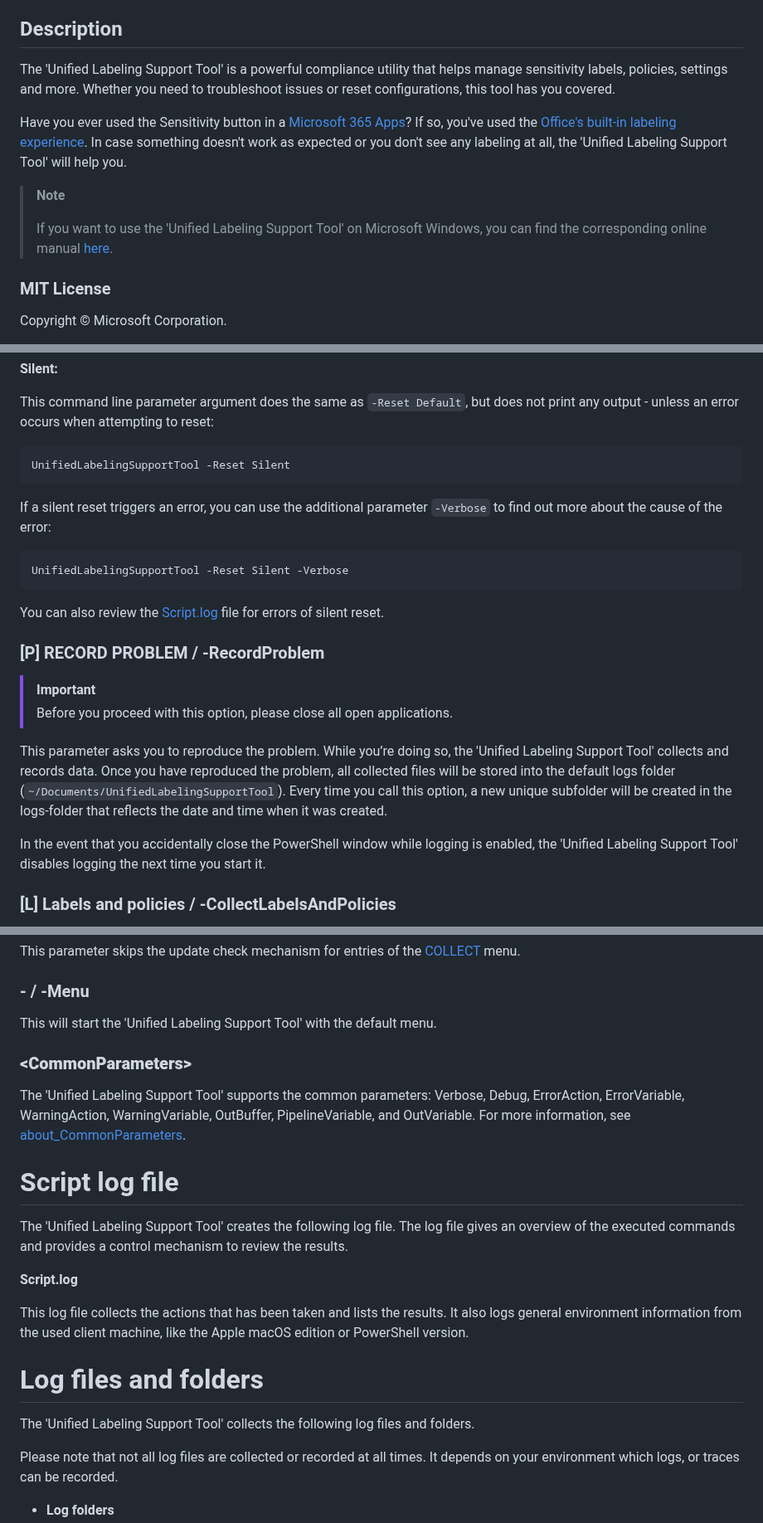
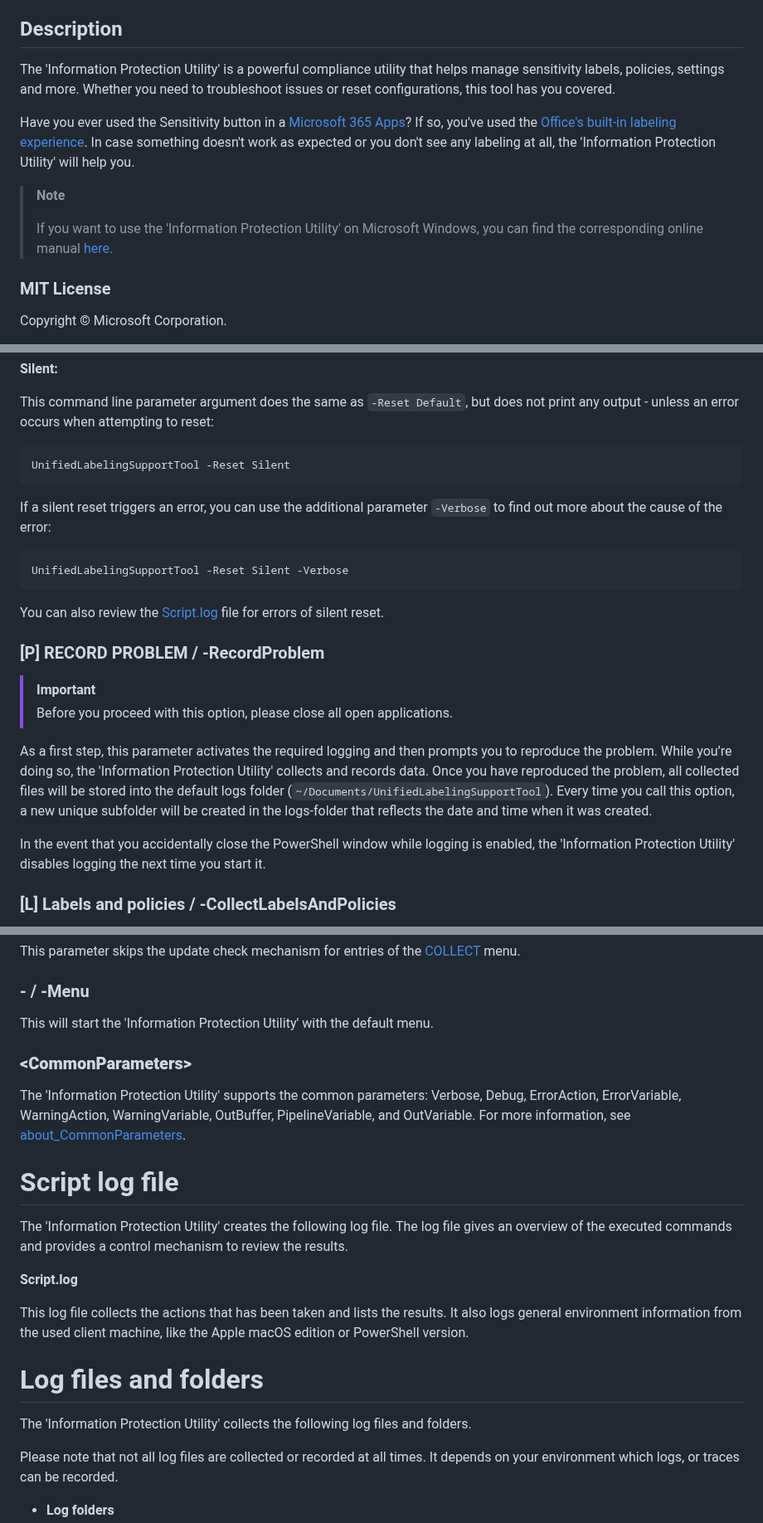
Before and after one commit to microsoft/ComplianceUtility, a Markdown page: Manuals/3.2.0/Manual-Mac.md, 3 parts joined by grey strips. Shown at 83% size. GitHub-like rendering.

````diff
--- a/Manuals/3.2.0/Manual-Mac.md
+++ b/Manuals/3.2.0/Manual-Mac.md
@@ -34,13 +34,13 @@
 
 ## Description <a name="description"></a>
 
-The 'Unified Labeling Support Tool' is a powerful compliance utility that helps manage sensitivity labels, policies, settings and more. Whether you need to troubleshoot issues or reset configurations, this tool has you covered.
+The 'Information Protection Utility' is a powerful compliance utility that helps manage sensitivity labels, policies, settings and more. Whether you need to troubleshoot issues or reset configurations, this tool has you covered.
 
-Have you ever used the Sensitivity button in a [Microsoft 365 Apps](https://www.microsoft.com/en-us/microsoft-365/products-apps-services)? If so, you've used the [Office's built-in labeling experience](https://docs.microsoft.com/en-us/microsoft-365/compliance/sensitivity-labels-office-apps?view=o365-worldwide). In case something doesn't work as expected or you don't see any labeling at all, the 'Unified Labeling Support Tool' will help you.
+Have you ever used the Sensitivity button in a [Microsoft 365 Apps](https://www.microsoft.com/en-us/microsoft-365/products-apps-services)? If so, you've used the [Office's built-in labeling experience](https://docs.microsoft.com/en-us/microsoft-365/compliance/sensitivity-labels-office-apps?view=o365-worldwide). In case something doesn't work as expected or you don't see any labeling at all, the 'Information Protection Utility' will help you.
 
 > **Note**
 >
-> If you want to use the 'Unified Labeling Support Tool' on Microsoft Windows, you can find the corresponding online manual [here](Manual-Win.md).
+> If you want to use the 'Information Protection Utility' on Microsoft Windows, you can find the corresponding online manual [here](Manual-Win.md).
 
 ### MIT License <a name="mit-license"></a>
 
@@ -300,13 +298,13 @@ With the above command the following file folders will be cleaned up:
 
 This command line parameter argument does the same as `-Reset Default`, but does not print any output - unless an error occurs when attempting to reset:
 
-```
+```PowerShell
 UnifiedLabelingSupportTool -Reset Silent
 ```
 
 If a silent reset triggers an error, you can use the additional parameter `-Verbose` to find out more about the cause of the error:
 
-```
+```PowerShell
 UnifiedLabelingSupportTool -Reset Silent -Verbose
 ```
 
@@ -317,9 +315,9 @@ You can also review the [Script.log](#script-log-file) file for errors of silent
 > [!IMPORTANT]
 > Before you proceed with this option, please close all open applications.
 
-This parameter asks you to reproduce the problem. While you’re doing so, the 'Unified Labeling Support Tool' collects and records data. Once you have reproduced the problem, all collected files will be stored into the default logs folder (`~/Documents/UnifiedLabelingSupportTool`). Every time you call this option, a new unique subfolder will be created in the logs-folder that reflects the date and time when it was created.
+As a first step, this parameter activates the required logging and then prompts you to reproduce the problem. While you’re doing so, the 'Information Protection Utility' collects and records data. Once you have reproduced the problem, all collected files will be stored into the default logs folder (`~/Documents/UnifiedLabelingSupportTool`). Every time you call this option, a new unique subfolder will be created in the logs-folder that reflects the date and time when it was created.
 
-In the event that you accidentally close the PowerShell window while logging is enabled, the 'Unified Labeling Support Tool' disables logging the next time you start it.
+In the event that you accidentally close the PowerShell window while logging is enabled, the 'Information Protection Utility' disables logging the next time you start it.
 
 ### [L] Labels and policies / -CollectLabelsAndPolicies <a name="labels-and-policies"></a>
 
@@ -365,15 +363,15 @@ This parameter skips the update check mechanism for entries of the [COLLECT](#co
 
 ### - / -Menu <a name="menu"></a>
 
-This will start the 'Unified Labeling Support Tool' with the default menu.
+This will start the 'Information Protection Utility' with the default menu.
 
 ### <strong>&lt;CommonParameters&gt;</strong>
 
-The 'Unified Labeling Support Tool' supports the common parameters: Verbose, Debug, ErrorAction, ErrorVariable, WarningAction, WarningVariable, OutBuffer, PipelineVariable, and OutVariable. For more information, see [about_CommonParameters](https:/go.microsoft.com/fwlink/?LinkID=113216).
+The 'Information Protection Utility' supports the common parameters: Verbose, Debug, ErrorAction, ErrorVariable, WarningAction, WarningVariable, OutBuffer, PipelineVariable, and OutVariable. For more information, see [about_CommonParameters](https:/go.microsoft.com/fwlink/?LinkID=113216).
 
 # Script log file <a name="script-log-file"></a>
 
-The 'Unified Labeling Support Tool' creates the following log file. The log file gives an overview of the executed commands and provides a control mechanism to review the results.
+The 'Information Protection Utility' creates the following log file. The log file gives an overview of the executed commands and provides a control mechanism to review the results.
 
 **Script.log**
 
@@ -381,7 +379,7 @@ This log file collects the actions that has been taken and lists the results. It
 
 # Log files and folders <a name="log-files"></a>
 
-The 'Unified Labeling Support Tool' collects the following log files and folders.
+The 'Information Protection Utility' collects the following log files and folders.
 
 Please note that not all log files are collected or recorded at all times. It depends on your environment which logs, or traces can be recorded.
 
````
Also changed, not shown: other parts of Manuals/3.2.0/Manual-Mac.md (+37 -39 lines).
